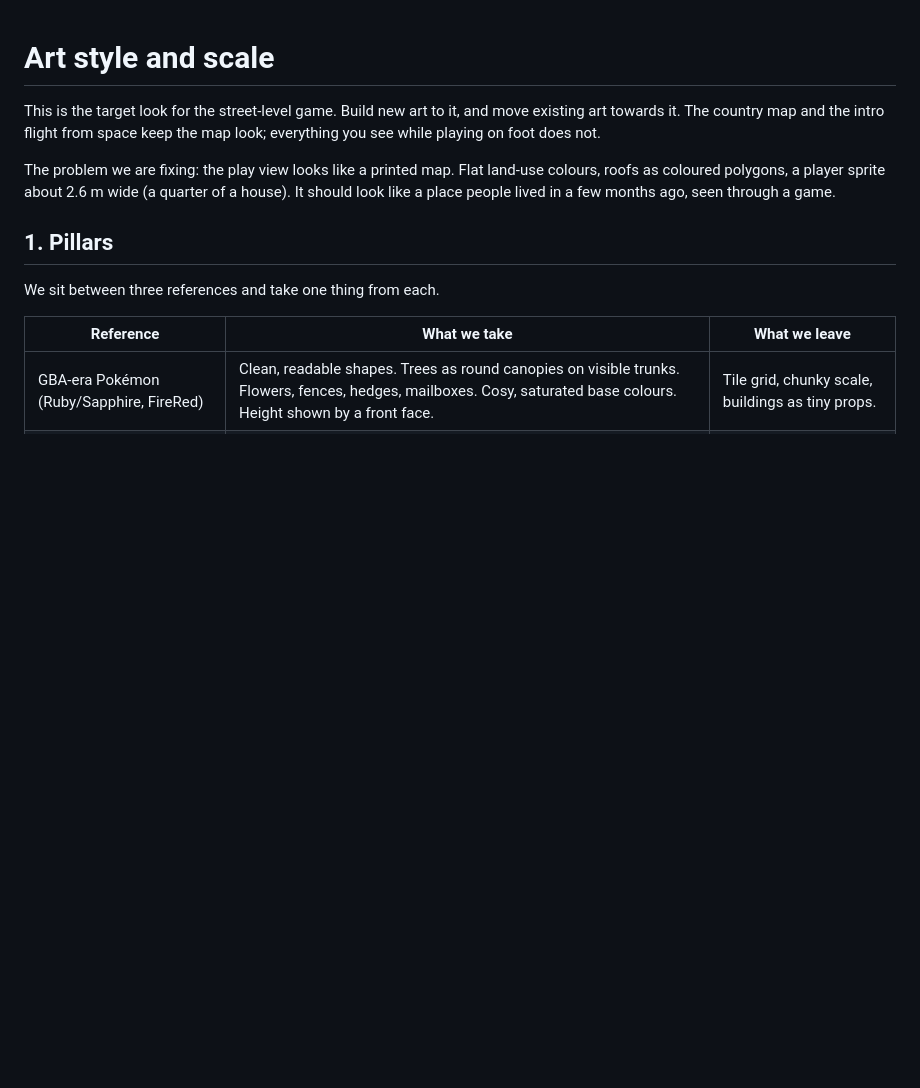
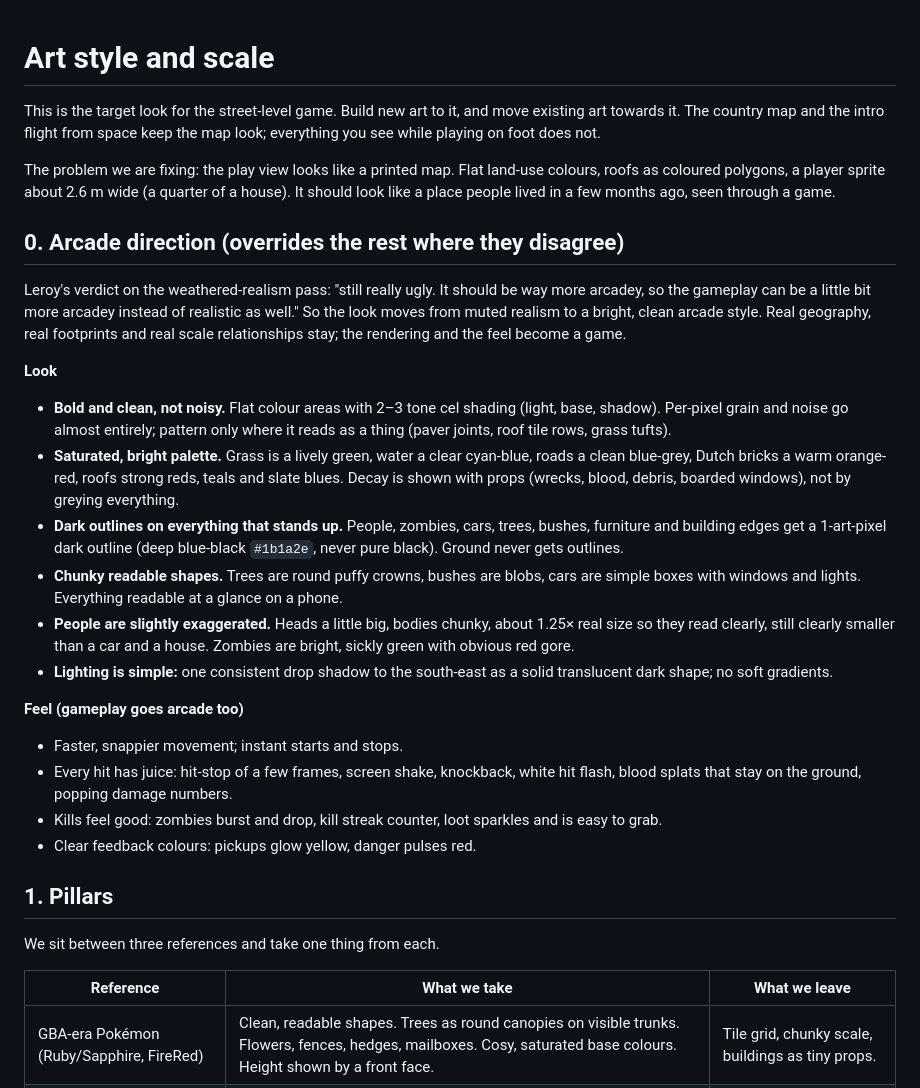
Before and after one commit to grrts/pocketpocalypse, a Markdown page: docs/ART_STYLE.md, the part around the change. Rendered like a GitHub page; blank space fills up the shorter version.

Commit message:
Set an arcade direction for the art and the feel
Co-Authored-By: Claude Opus 5.5 (1M context) <noreply@anthropic.com>
Claude-Session: https://claude.ai/code/session_01Af8YtbhcFXr9xNxJLqxvUq

```diff
--- a/docs/ART_STYLE.md
+++ b/docs/ART_STYLE.md
@@ -8,6 +8,43 @@ The problem we are fixing: the play view looks like a printed map. Flat
 land-use colours, roofs as coloured polygons, a player sprite about 2.6 m wide
 (a quarter of a house). It should look like a place people lived in a few
 months ago, seen through a game.
+
+## 0. Arcade direction (overrides the rest where they disagree)
+
+Leroy's verdict on the weathered-realism pass: "still really ugly. It should be
+way more arcadey, so the gameplay can be a little bit more arcadey instead of
+realistic as well." So the look moves from muted realism to a bright, clean
+arcade style. Real geography, real footprints and real scale relationships
+stay; the rendering and the feel become a game.
+
+**Look**
+- **Bold and clean, not noisy.** Flat colour areas with 2–3 tone cel shading
+  (light, base, shadow). Per-pixel grain and noise go almost entirely; pattern
+  only where it reads as a thing (paver joints, roof tile rows, grass tufts).
+- **Saturated, bright palette.** Grass is a lively green, water a clear
+  cyan-blue, roads a clean blue-grey, Dutch bricks a warm orange-red, roofs
+  strong reds, teals and slate blues. Decay is shown with props (wrecks,
+  blood, debris, boarded windows), not by greying everything.
+- **Dark outlines on everything that stands up.** People, zombies, cars,
+  trees, bushes, furniture and building edges get a 1-art-pixel dark outline
+  (deep blue-black `#1b1a2e`, never pure black). Ground never gets outlines.
+- **Chunky readable shapes.** Trees are round puffy crowns, bushes are blobs,
+  cars are simple boxes with windows and lights. Everything readable at a
+  glance on a phone.
+- **People are slightly exaggerated.** Heads a little big, bodies chunky,
+  about 1.25× real size so they read clearly, still clearly smaller than a
+  car and a house. Zombies are bright, sickly green with obvious red gore.
+- **Lighting is simple:** one consistent drop shadow to the south-east as a
+  solid translucent dark shape; no soft gradients.
+
+**Feel (gameplay goes arcade too)**
+- Faster, snappier movement; instant starts and stops.
+- Every hit has juice: hit-stop of a few frames, screen shake, knockback,
+  white hit flash, blood splats that stay on the ground, popping damage
+  numbers.
+- Kills feel good: zombies burst and drop, kill streak counter, loot sparkles
+  and is easy to grab.
+- Clear feedback colours: pickups glow yellow, danger pulses red.
 
 ## 1. Pillars
 
```
